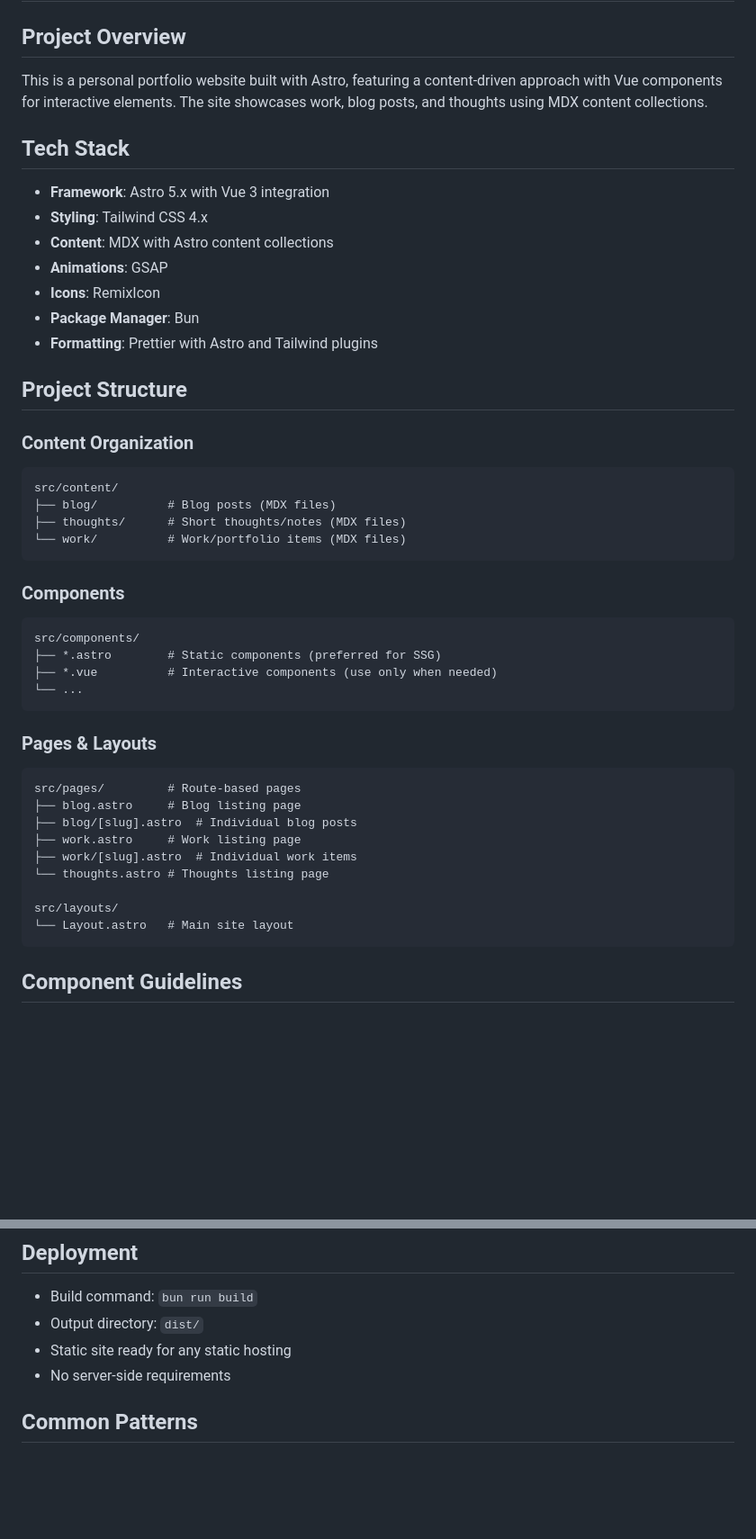
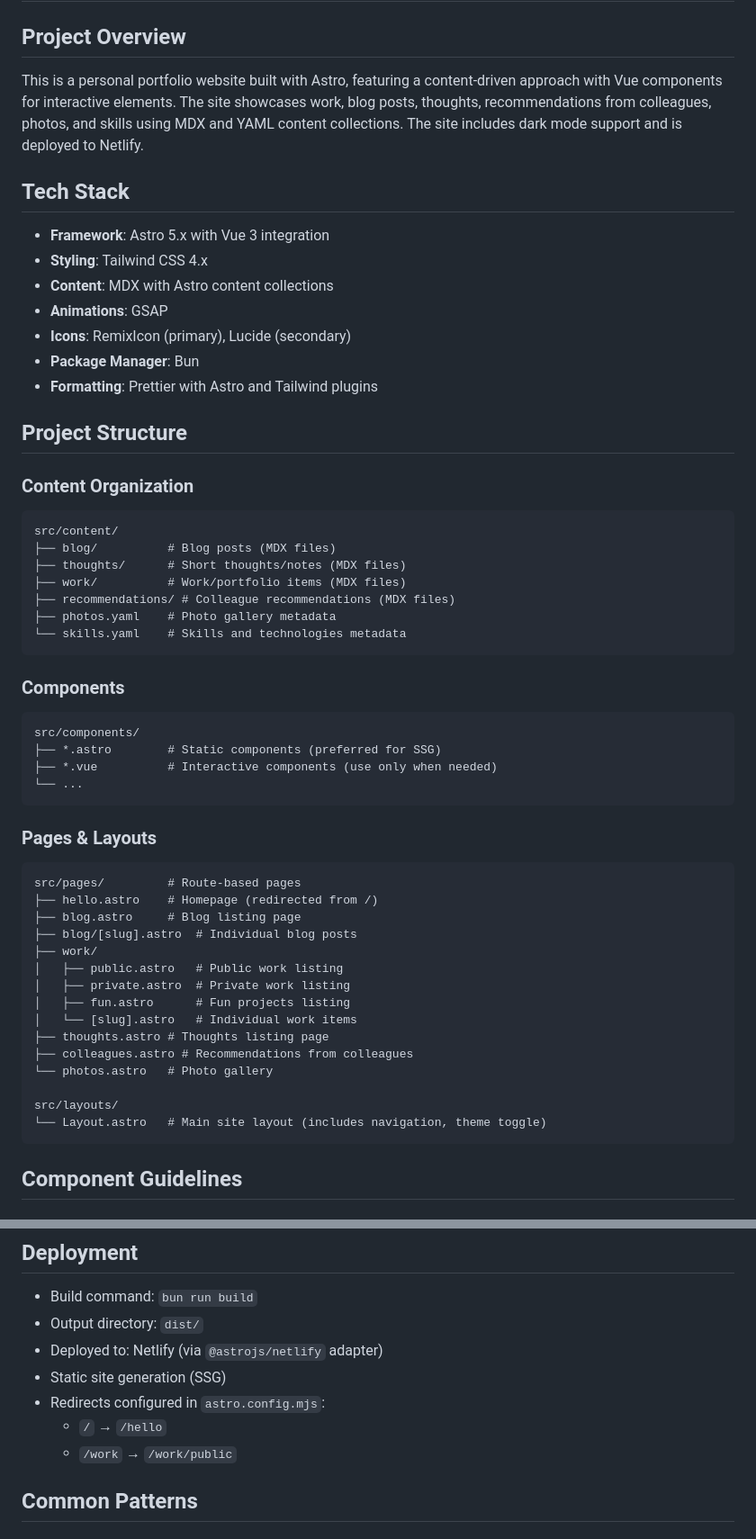
Before and after one commit to andymerskin/personal-site, a Markdown page: AGENTS.md, 2 parts joined by grey strips. Shown at 90% size. GitHub-like rendering; blank space fills up the shorter version.

````diff
--- a/AGENTS.md
+++ b/AGENTS.md
@@ -2,7 +2,7 @@
 
 ## Project Overview
 
-This is a personal portfolio website built with Astro, featuring a content-driven approach with Vue components for interactive elements. The site showcases work, blog posts, and thoughts using MDX content collections.
+This is a personal portfolio website built with Astro, featuring a content-driven approach with Vue components for interactive elements. The site showcases work, blog posts, thoughts, recommendations from colleagues, photos, and skills using MDX and YAML content collections. The site includes dark mode support and is deployed to Netlify.
 
 ## Tech Stack
 
@@ -10,7 +10,7 @@ This is a personal portfolio website built with Astro, featuring a content-drive
 - **Styling**: Tailwind CSS 4.x
 - **Content**: MDX with Astro content collections
 - **Animations**: GSAP
-- **Icons**: RemixIcon
+- **Icons**: RemixIcon (primary), Lucide (secondary)
 - **Package Manager**: Bun
 - **Formatting**: Prettier with Astro and Tailwind plugins
 
@@ -22,7 +22,10 @@ This is a personal portfolio website built with Astro, featuring a content-drive
 src/content/
 ├── blog/          # Blog posts (MDX files)
 ├── thoughts/      # Short thoughts/notes (MDX files)
-└── work/          # Work/portfolio items (MDX files)
+├── work/          # Work/portfolio items (MDX files)
+├── recommendations/ # Colleague recommendations (MDX files)
+├── photos.yaml    # Photo gallery metadata
+└── skills.yaml    # Skills and technologies metadata
 ```
 
 ### Components
@@ -38,14 +41,20 @@ src/components/
 
 ```
 src/pages/         # Route-based pages
+├── hello.astro    # Homepage (redirected from /)
 ├── blog.astro     # Blog listing page
 ├── blog/[slug].astro  # Individual blog posts
-├── work.astro     # Work listing page
-├── work/[slug].astro  # Individual work items
-└── thoughts.astro # Thoughts listing page
+├── work/
+│   ├── public.astro   # Public work listing
+│   ├── private.astro  # Private work listing
+│   ├── fun.astro      # Fun projects listing
+│   └── [slug].astro   # Individual work items
+├── thoughts.astro # Thoughts listing page
+├── colleagues.astro # Recommendations from colleagues
+└── photos.astro   # Photo gallery
 
 src/layouts/
-└── Layout.astro   # Main site layout
+└── Layout.astro   # Main site layout (includes navigation, theme toggle)
 ```
 
 ## Component Guidelines
@@ -204,8 +271,11 @@ bun run format   # Format code with Prettier
 
 - Build command: `bun run build`
 - Output directory: `dist/`
-- Static site ready for any static hosting
-- No server-side requirements
+- Deployed to: Netlify (via `@astrojs/netlify` adapter)
+- Static site generation (SSG)
+- Redirects configured in `astro.config.mjs`:
+  - `/` → `/hello`
+  - `/work` → `/work/public`
 
 ## Common Patterns
 
````
Also changed, not shown: other parts of AGENTS.md (+89 -0 lines).
